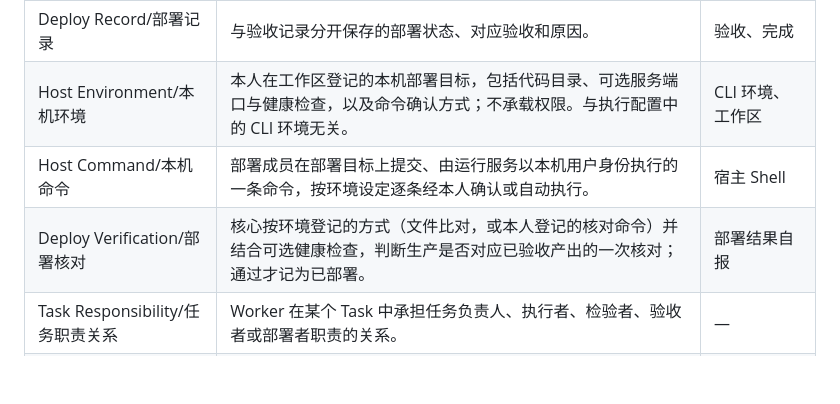
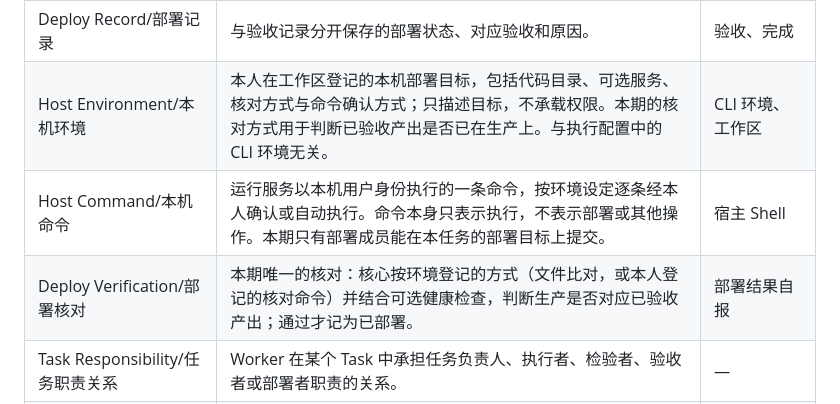
Before and after one commit to xforce-io/atelier, a Markdown page: docs/glossary.md, the part around the change. GitHub-like rendering; blank space fills up the shorter version.

Commit message:
设计 v0.5：部署是命令加核对的第一个实例，本期不抽通用操作（Issue #22）
Co-authored-by: Cursor <cursoragent@cursor.com>

```diff
--- a/docs/glossary.md
+++ b/docs/glossary.md
@@ -41,9 +41,9 @@
 | Acceptance Record/验收记录 | 保存有权主体接受或拒绝指定交付的决定、对应版本、检验依据及决定原因的记录。 | — |
 | Deploy Duty/部署职责 | 团队上显式指定的可选职责，由该成员接收部署投递并提交部署结果。不由成员显示名推断。 | 运维 |
 | Deploy Record/部署记录 | 与验收记录分开保存的部署状态、对应验收和原因。 | 验收、完成 |
-| Host Environment/本机环境 | 本人在工作区登记的本机部署目标，包括代码目录、可选服务端口与健康检查，以及命令确认方式；不承载权限。与执行配置中的 CLI 环境无关。 | CLI 环境、工作区 |
-| Host Command/本机命令 | 部署成员在部署目标上提交、由运行服务以本机用户身份执行的一条命令，按环境设定逐条经本人确认或自动执行。 | 宿主 Shell |
-| Deploy Verification/部署核对 | 核心按环境登记的方式（文件比对，或本人登记的核对命令）并结合可选健康检查，判断生产是否对应已验收产出的一次核对；通过才记为已部署。 | 部署结果自报 |
+| Host Environment/本机环境 | 本人在工作区登记的本机部署目标，包括代码目录、可选服务、核对方式与命令确认方式；只描述目标，不承载权限。本期的核对方式用于判断已验收产出是否已在生产上。与执行配置中的 CLI 环境无关。 | CLI 环境、工作区 |
+| Host Command/本机命令 | 运行服务以本机用户身份执行的一条命令，按环境设定逐条经本人确认或自动执行。命令本身只表示执行，不表示部署或其他操作。本期只有部署成员能在本任务的部署目标上提交。 | 宿主 Shell |
+| Deploy Verification/部署核对 | 本期唯一的核对：核心按环境登记的方式（文件比对，或本人登记的核对命令）并结合可选健康检查，判断生产是否对应已验收产出；通过才记为已部署。 | 部署结果自报 |
 | Task Responsibility/任务职责关系 | Worker 在某个 Task 中承担任务负责人、执行者、检验者、验收者或部署者职责的关系。 | — |
 | Handoff Relation/交接关系 | 关联发送者、接收者、产出版本、后续职责及接收状态的协作关系。 | — |
 | Self-test/自测 | 执行者对本 Run 的指定候选版本运行受控检查并记录结果，不形成独立检验记录或验收决定。 | 独立检验、验收 |
```
Also changed, not shown: 2 other files.
